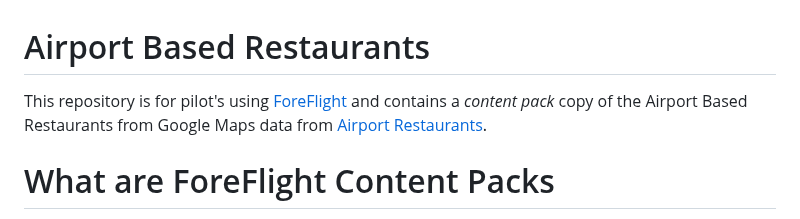
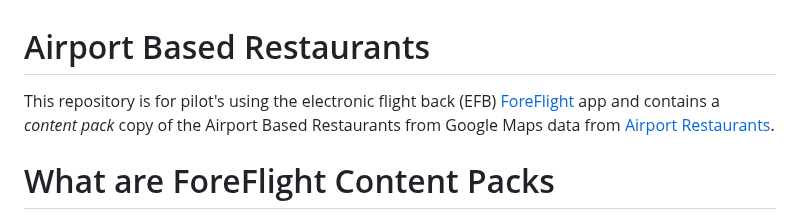
Before and after one commit to ingramleedy/Airport_Restaurants, a Markdown page: README.md, the part around the change. Rendered like a GitHub page.

```diff
--- a/README.md
+++ b/README.md
@@ -1,6 +1,6 @@
 # Airport Based Restaurants
 
-This repository is for pilot's using [ForeFlight](https://www.foreflight.com/) and contains a *content pack* copy of the Airport Based Restaurants from
+This repository is for pilot's using the electronic flight back (EFB) [ForeFlight](https://www.foreflight.com/) app and contains a *content pack* copy of the Airport Based Restaurants from
 Google Maps data from [Airport Restaurants](https://www.google.com/maps/d/embed?mid=1ESeubCk9sDWafBt8iQ4dzXu97tftJBQ&hl=en&ehbc=2E312F&fbclid=IwAR0pxghD-9-qjVp166ebeCYMnEOpqAXOfqoKARUX1Tr5rWK2F8bplGpDelg&ll=48.50138401582604%2C-109.82212150000001&z=4).
 
 # What are ForeFlight Content Packs
```
